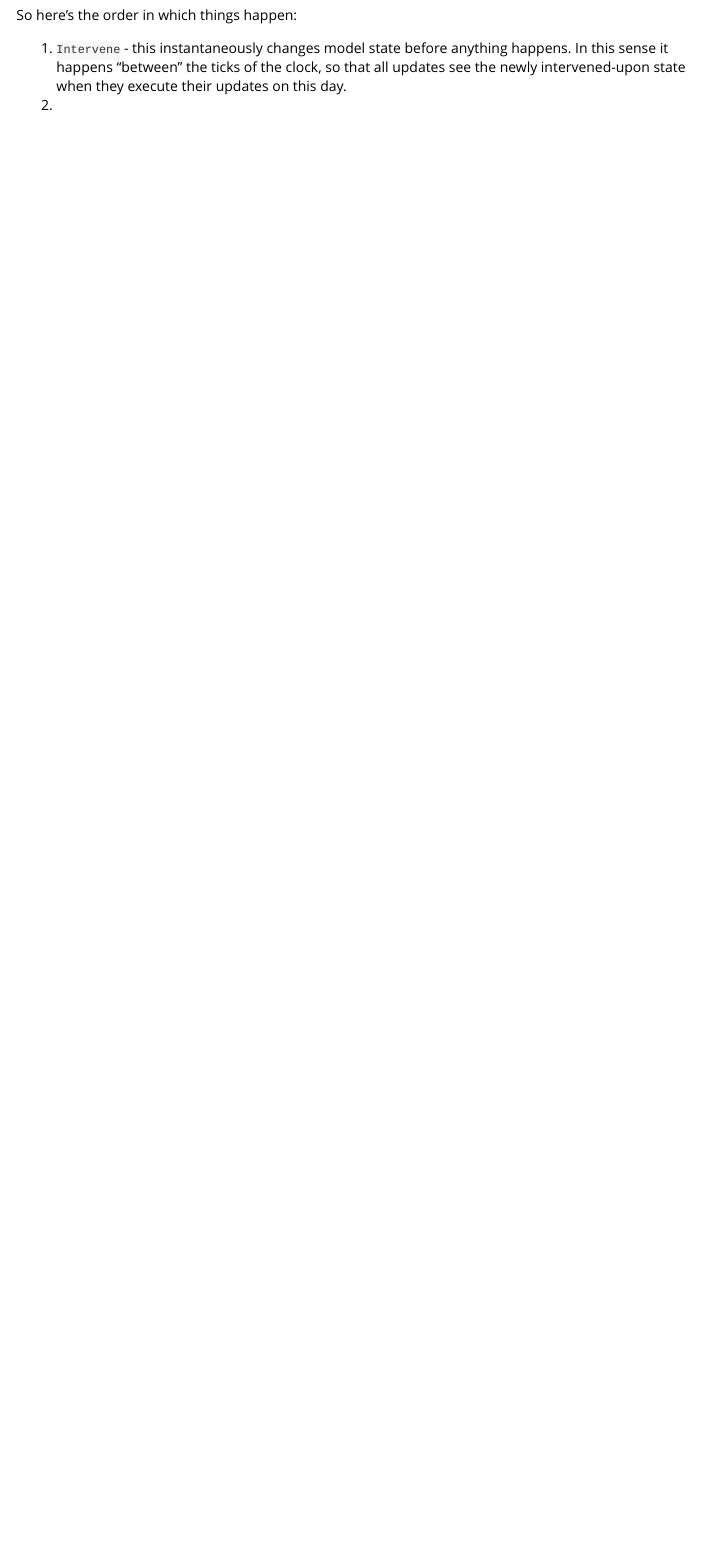
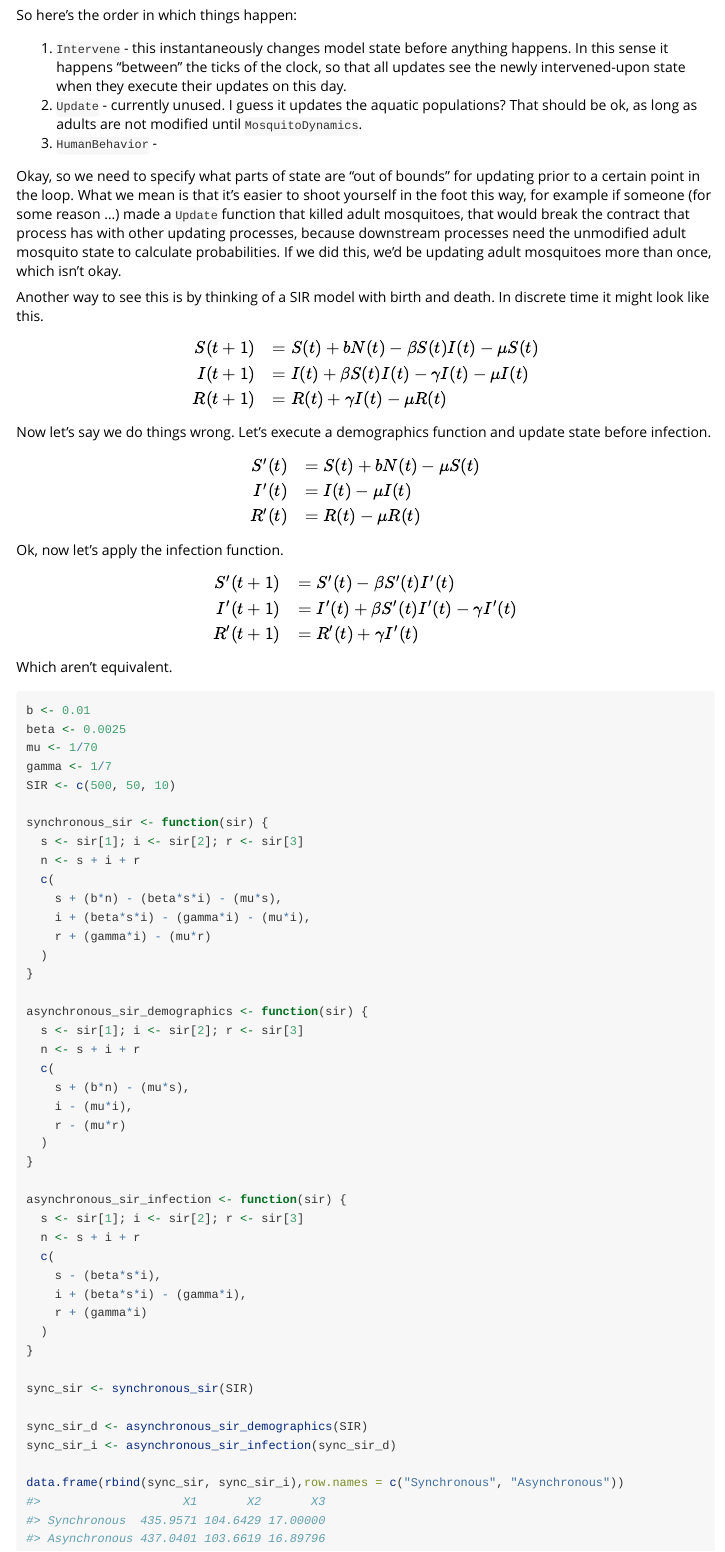
Before and after one commit to dd-harp/MicroMoB, an R Markdown document (vignettes/key-themes.Rmd): the page in a window 1100 px wide, from 3260 px down. Rendered offline with R 4.5, knitr and Pandoc, with nearby package versions.

Commit message:
substantial notes

````diff
--- a/vignettes/key-themes.Rmd
+++ b/vignettes/key-themes.Rmd
@@ -200,4 +200,94 @@ So here's the order in which things happen:
   1. `Intervene` - this instantaneously changes model state before anything happens. In this
   sense it happens "between" the ticks of the clock, so that all updates see the newly intervened-upon
   state when they execute their updates on this day.
-  2.
+  2. `Update` - currently unused. I guess it updates the aquatic populations? That should be ok,
+  as long as adults are not modified until `MosquitoDynamics`.
+  3. `HumanBehavior` -
+
+Okay, so we need to specify what parts of state are "out of bounds" for updating prior
+to a certain point in the loop. What we mean is that it's easier to shoot yourself in the
+foot this way, for example if someone (for some reason ...) made a `Update` function
+that killed adult mosquitoes, that would break the contract that process has
+with other updating processes, because downstream processes need the unmodified adult
+mosquito state to calculate probabilities. If we did this, we'd be updating adult mosquitoes
+more than once, which isn't okay.
+
+Another way to see this is by thinking of a SIR model with birth and death. In discrete
+time it might look like this.
+
+\begin{equation}
+\begin{array}{rl}
+S(t+1) &= S(t) + b N(t) - \beta S(t) I(t) - \mu S(t) \\
+I(t+1) &= I(t) + \beta S(t) I(t) - \gamma I(t) - \mu I(t) \\
+R(t+1) &= R(t) + \gamma I(t) - \mu R(t)
+\end{array}
+\end{equation}
+
+Now let's say we do things wrong. Let's execute a demographics function and update
+state before infection.
+
+\begin{equation}
+\begin{array}{rl}
+S^{\prime}(t) &= S(t) + b N(t) - \mu S(t) \\
+I^{\prime}(t) &= I(t) - \mu I(t) \\
+R^{\prime}(t) &= R(t) - \mu R(t)
+\end{array}
+\end{equation}
+
+Ok, now let's apply the infection function.
+
+\begin{equation}
+\begin{array}{rl}
+S^{\prime}(t+1) &= S^{\prime}(t) - \beta S^{\prime}(t)I^{\prime}(t) \\
+I^{\prime}(t+1) &= I^{\prime}(t) + \beta S^{\prime}(t)I^{\prime}(t) - \gamma I^{\prime}(t) \\
+R^{\prime}(t+1) &= R^{\prime}(t)  + \gamma I^{\prime}(t)
+\end{array}
+\end{equation}
+
+Which aren't equivalent.
+
+
+```{r}
+b <- 0.01
+beta <- 0.0025
+mu <- 1/70
+gamma <- 1/7
+SIR <- c(500, 50, 10)
+
+synchronous_sir <- function(sir) {
+  s <- sir[1]; i <- sir[2]; r <- sir[3]
+  n <- s + i + r
+  c(
+    s + (b*n) - (beta*s*i) - (mu*s),
+    i + (beta*s*i) - (gamma*i) - (mu*i),
+    r + (gamma*i) - (mu*r)
+  )
+}
+
+asynchronous_sir_demographics <- function(sir) {
+  s <- sir[1]; i <- sir[2]; r <- sir[3]
+  n <- s + i + r
+  c(
+    s + (b*n) - (mu*s),
+    i - (mu*i),
+    r - (mu*r)
+  )
+}
+
+asynchronous_sir_infection <- function(sir) {
+  s <- sir[1]; i <- sir[2]; r <- sir[3]
+  n <- s + i + r
+  c(
+    s - (beta*s*i),
+    i + (beta*s*i) - (gamma*i),
+    r + (gamma*i)
+  )
+}
+
+sync_sir <- synchronous_sir(SIR)
+
+sync_sir_d <- asynchronous_sir_demographics(SIR)
+sync_sir_i <- asynchronous_sir_infection(sync_sir_d)
+
+data.frame(rbind(sync_sir, sync_sir_i),row.names = c("Synchronous", "Asynchronous"))
+```
````
